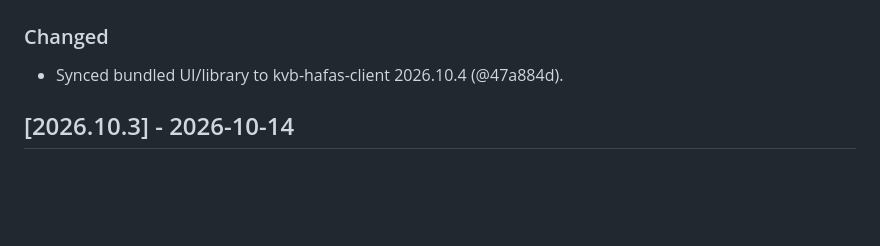
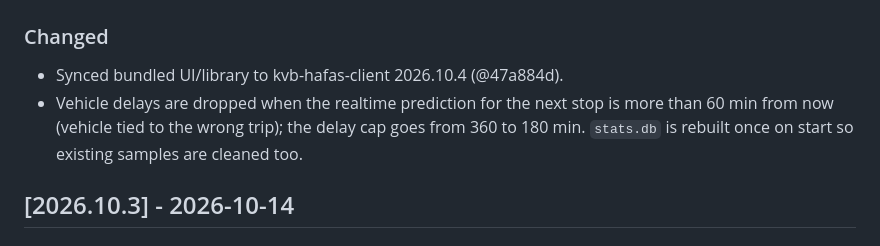
Before and after one commit to christoph-teichmeister/kvb-ha-map, a Markdown page: CHANGELOG.md, the part around the change. Rendered like a GitHub page; blank space fills up the shorter version.

Commit message:
docs: changelog for wrong-trip delay filter
Co-Authored-By: Claude Opus 5.5 <noreply@anthropic.com>

```diff
--- a/CHANGELOG.md
+++ b/CHANGELOG.md
@@ -7,6 +7,10 @@ All notable changes to this add-on are documented here. Format loosely follows
 
 ### Changed
 - Synced bundled UI/library to kvb-hafas-client 2026.10.4 (@47a884d).
+- Vehicle delays are dropped when the realtime prediction for the next stop
+  is more than 60 min from now (vehicle tied to the wrong trip); the delay cap
+  goes from 360 to 180 min. `stats.db` is rebuilt once on start so existing
+  samples are cleaned too.
 
 ## [2026.10.3] - 2026-10-14
 
```
